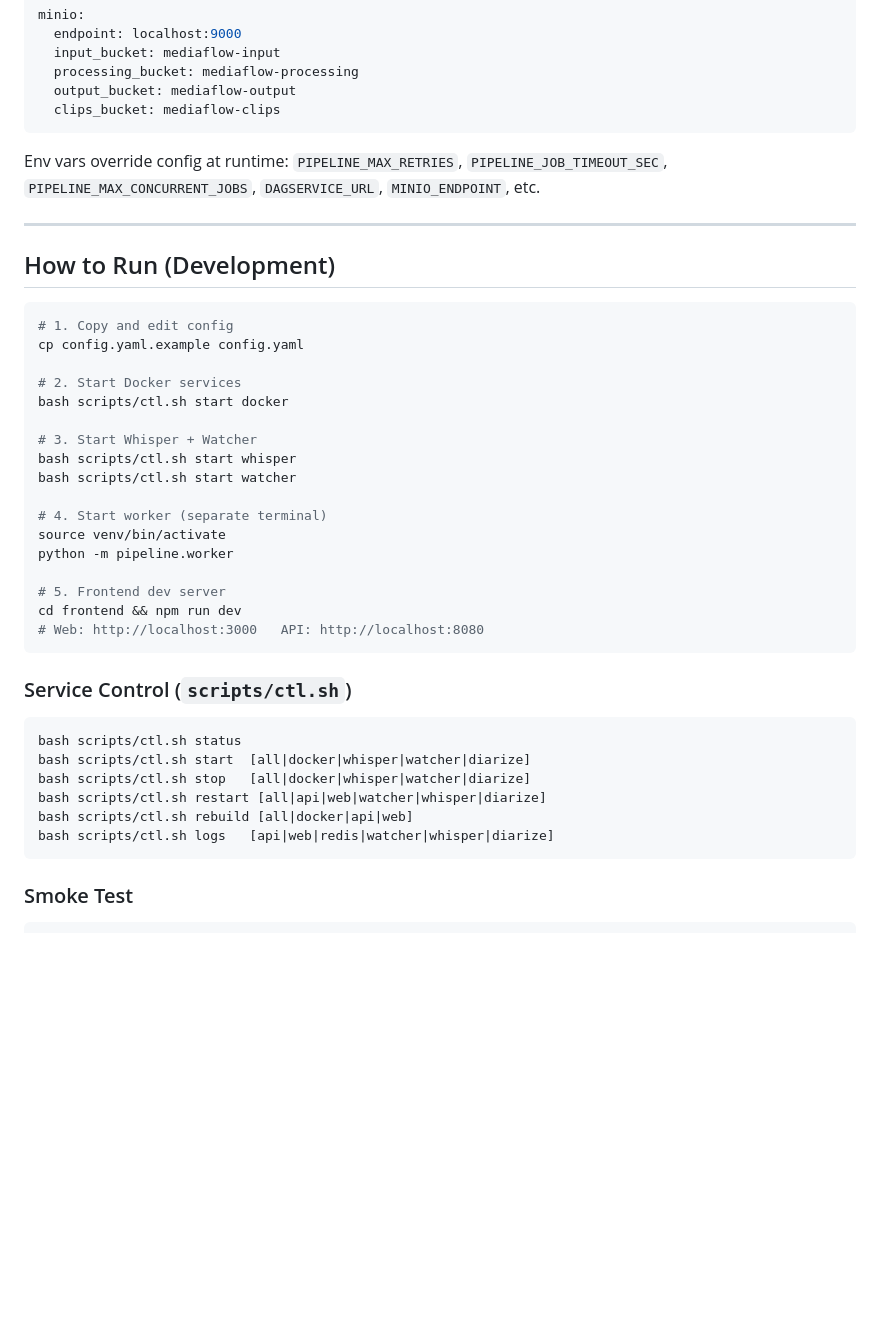
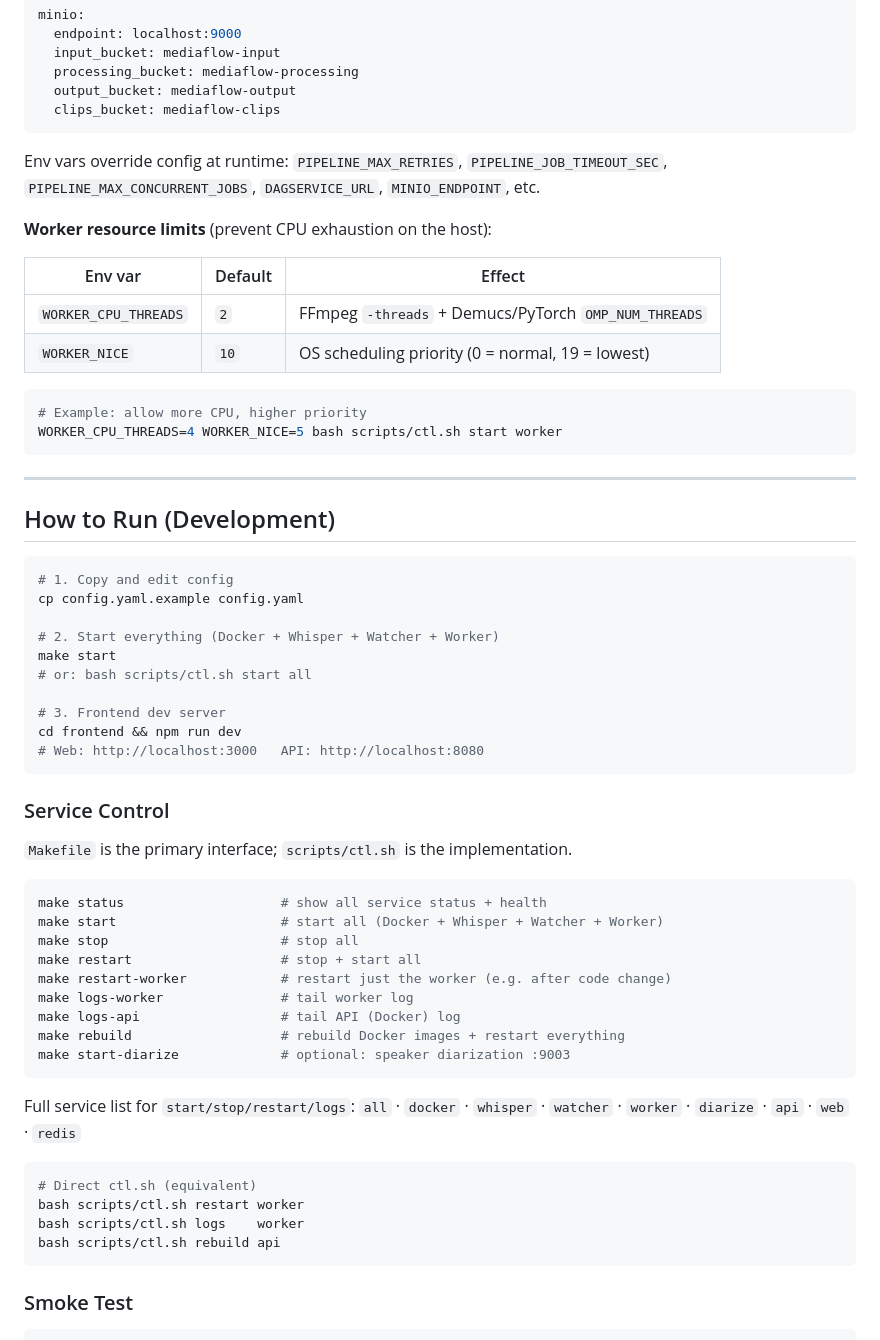
Before and after one commit to Lung-Yu/mediaflow, a Markdown page: CLAUDE.md, the part around the change. Rendered like a GitHub page; blank space fills up the shorter version.

Commit message:
docs(CLAUDE.md): update run instructions and service control for v2
- How to Run: replace manual worker start with make start / ctl.sh start all
- Service Control: document Makefile as primary interface with full target list
- Configuration: add WORKER_CPU_THREADS / WORKER_NICE resource limit reference

Co-Authored-By: Claude Sonnet 4.6 <noreply@anthropic.com>

````diff
--- a/CLAUDE.md
+++ b/CLAUDE.md
@@ -164,6 +164,18 @@ minio:
 Env vars override config at runtime: `PIPELINE_MAX_RETRIES`, `PIPELINE_JOB_TIMEOUT_SEC`,
 `PIPELINE_MAX_CONCURRENT_JOBS`, `DAGSERVICE_URL`, `MINIO_ENDPOINT`, etc.
 
+**Worker resource limits** (prevent CPU exhaustion on the host):
+
+| Env var | Default | Effect |
+|---|---|---|
+| `WORKER_CPU_THREADS` | `2` | FFmpeg `-threads` + Demucs/PyTorch `OMP_NUM_THREADS` |
+| `WORKER_NICE` | `10` | OS scheduling priority (0 = normal, 19 = lowest) |
+
+```bash
+# Example: allow more CPU, higher priority
+WORKER_CPU_THREADS=4 WORKER_NICE=5 bash scripts/ctl.sh start worker
+```
+
 ---
 
 ## How to Run (Development)
@@ -172,31 +184,39 @@ Env vars override config at runtime: `PIPELINE_MAX_RETRIES`, `PIPELINE_JOB_TIMEO
 # 1. Copy and edit config
 cp config.yaml.example config.yaml
 
-# 2. Start Docker services
-bash scripts/ctl.sh start docker
+# 2. Start everything (Docker + Whisper + Watcher + Worker)
+make start
+# or: bash scripts/ctl.sh start all
 
-# 3. Start Whisper + Watcher
-bash scripts/ctl.sh start whisper
-bash scripts/ctl.sh start watcher
-
-# 4. Start worker (separate terminal)
-source venv/bin/activate
-python -m pipeline.worker
-
-# 5. Frontend dev server
+# 3. Frontend dev server
 cd frontend && npm run dev
 # Web: http://localhost:3000   API: http://localhost:8080
 ```
 
-### Service Control (`scripts/ctl.sh`)
+### Service Control
+
+`Makefile` is the primary interface; `scripts/ctl.sh` is the implementation.
 
 ```bash
-bash scripts/ctl.sh status
-bash scripts/ctl.sh start  [all|docker|whisper|watcher|diarize]
-bash scripts/ctl.sh stop   [all|docker|whisper|watcher|diarize]
-bash scripts/ctl.sh restart [all|api|web|watcher|whisper|diarize]
-bash scripts/ctl.sh rebuild [all|docker|api|web]
-bash scripts/ctl.sh logs   [api|web|redis|watcher|whisper|diarize]
+make status                    # show all service status + health
+make start                     # start all (Docker + Whisper + Watcher + Worker)
+make stop                      # stop all
+make restart                   # stop + start all
+make restart-worker            # restart just the worker (e.g. after code change)
+make logs-worker               # tail worker log
+make logs-api                  # tail API (Docker) log
+make rebuild                   # rebuild Docker images + restart everything
+make start-diarize             # optional: speaker diarization :9003
+```
+
+Full service list for `start/stop/restart/logs`:
+`all` · `docker` · `whisper` · `watcher` · `worker` · `diarize` · `api` · `web` · `redis`
+
+```bash
+# Direct ctl.sh (equivalent)
+bash scripts/ctl.sh restart worker
+bash scripts/ctl.sh logs    worker
+bash scripts/ctl.sh rebuild api
 ```
 
 ### Smoke Test
````
